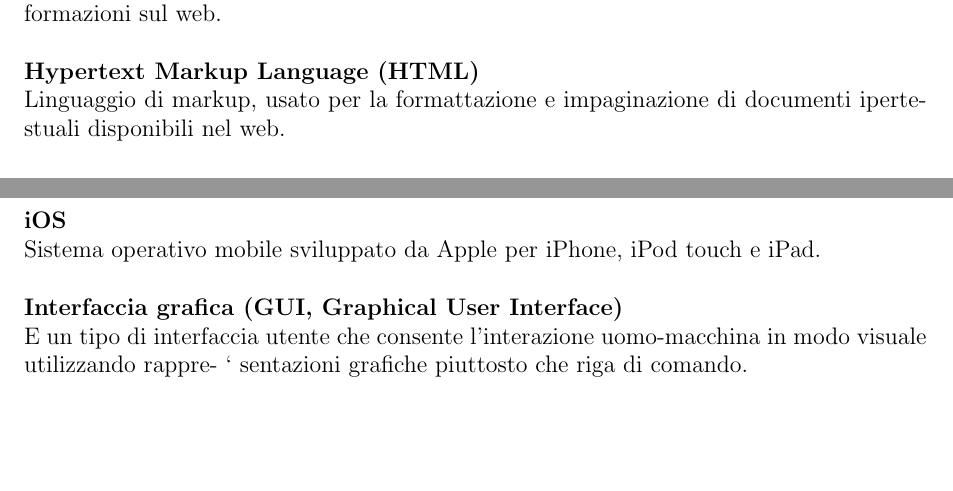
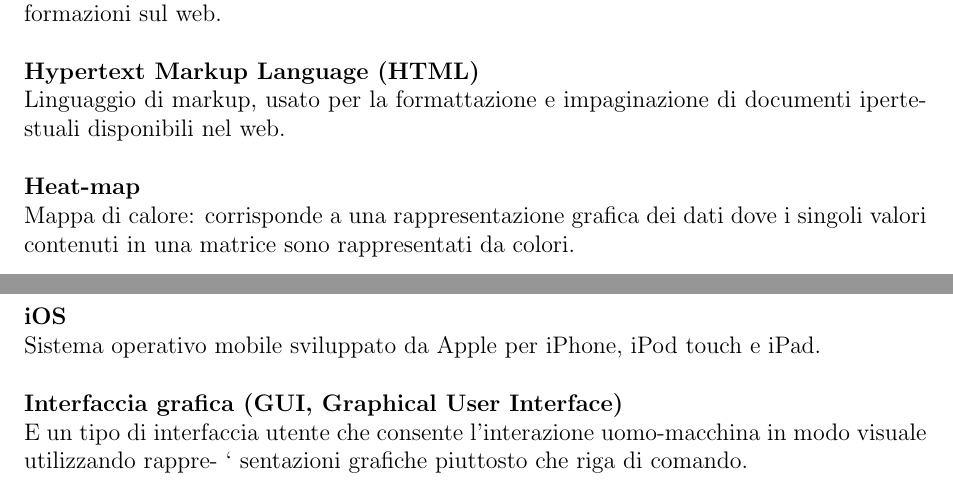
Before and after one commit to Omicron-Team/Documentazione, a LaTeX document (DocumentazioneEsterna/Glossario/Glossario.tex, which reads DocumentazioneEsterna/Glossario/res/Alfabeto/H.tex): two parts of pages 12 and 13 of 30, joined at a grey line, cut so that both start at the same text, the shorter picture padded with empty space. Compiled offline with pdfLaTeX.

Commit message:
aggiunta del termine Heat-map al Glossario

```diff
--- a/DocumentazioneEsterna/Glossario/res/Alfabeto/H.tex
+++ b/DocumentazioneEsterna/Glossario/res/Alfabeto/H.tex
@@ -6,3 +6,6 @@
 \TermineGlossario{Hypertext Markup Language (HTML)}
 \DefinizioneGlossario{Linguaggio di markup, usato per la formattazione e impaginazione di documenti ipertestuali disponibili nel web.}
 \\
+\TermineGlossario{Heat-map}
+\DefinizioneGlossario{Mappa di calore: corrisponde a una rappresentazione grafica dei dati dove i singoli valori contenuti in una matrice sono rappresentati da colori.}
+\\
```
